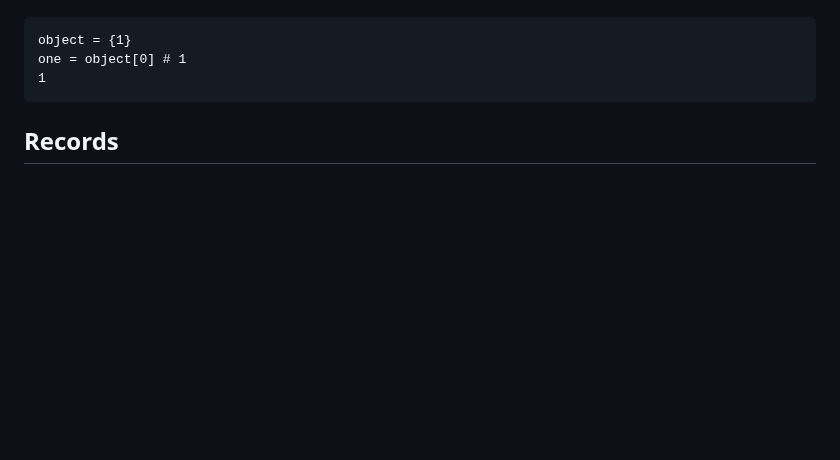
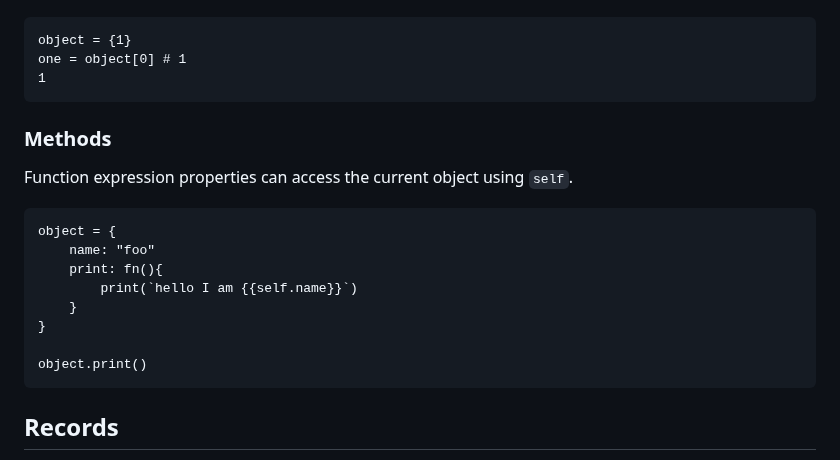
Before and after one commit to inoxlang/inox, a Markdown page: docs/language-basics.md, the part around the change. GitHub-like rendering; blank space fills up the shorter version.

Commit message:
docs: add Methods section in language basics

````diff
--- a/docs/language-basics.md
+++ b/docs/language-basics.md
@@ -299,6 +299,21 @@ Properties with an implicit key can be accessed thanks to an index expression, t
 object = {1}
 one = object[0] # 1
 1
+```
+
+### Methods
+
+Function expression properties can access the current object using `self`.
+
+```
+object = {
+    name: "foo"
+    print: fn(){
+        print(`hello I am {{self.name}}`)
+    }
+}
+
+object.print()
 ```
 
 ## Records
````
